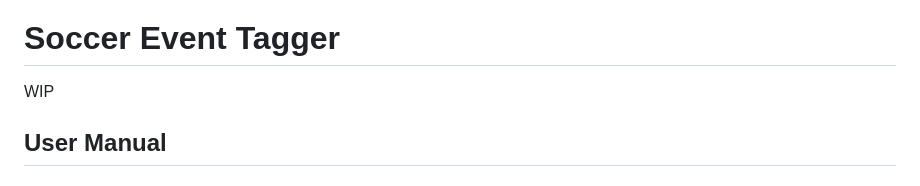
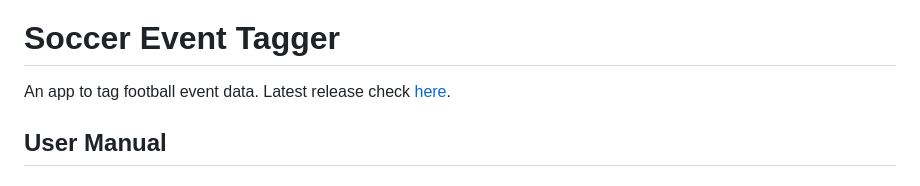
Before and after one commit to qoidnaufal/soccer_event_tagger, a Markdown page: README.md, the part around the change. Rendered like a GitHub page.

```diff
--- a/README.md
+++ b/README.md
@@ -2,7 +2,7 @@
 
 # Soccer Event Tagger
 
-WIP
+An app to tag football event data. Latest release check [here](https://github.com/qoidnaufal/soccer_event_tagger/releases/latest/).
 
 ## User Manual
 
```
